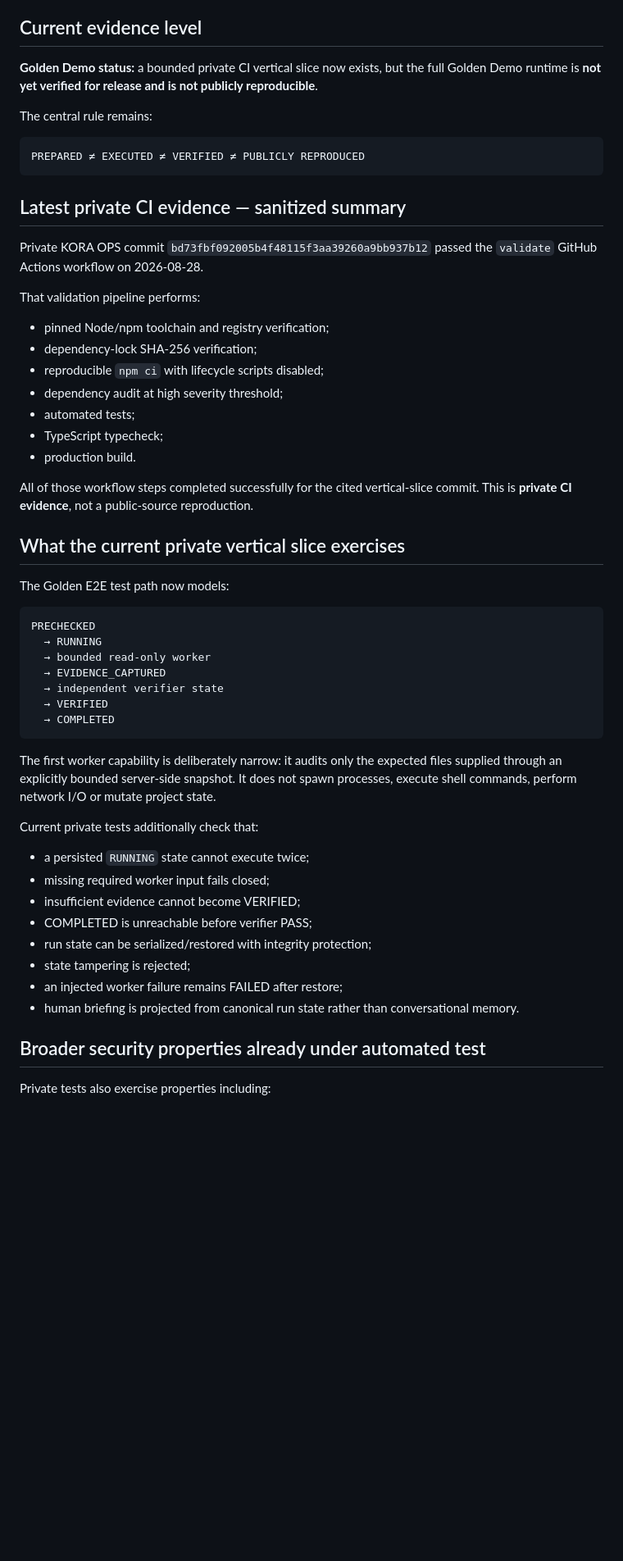
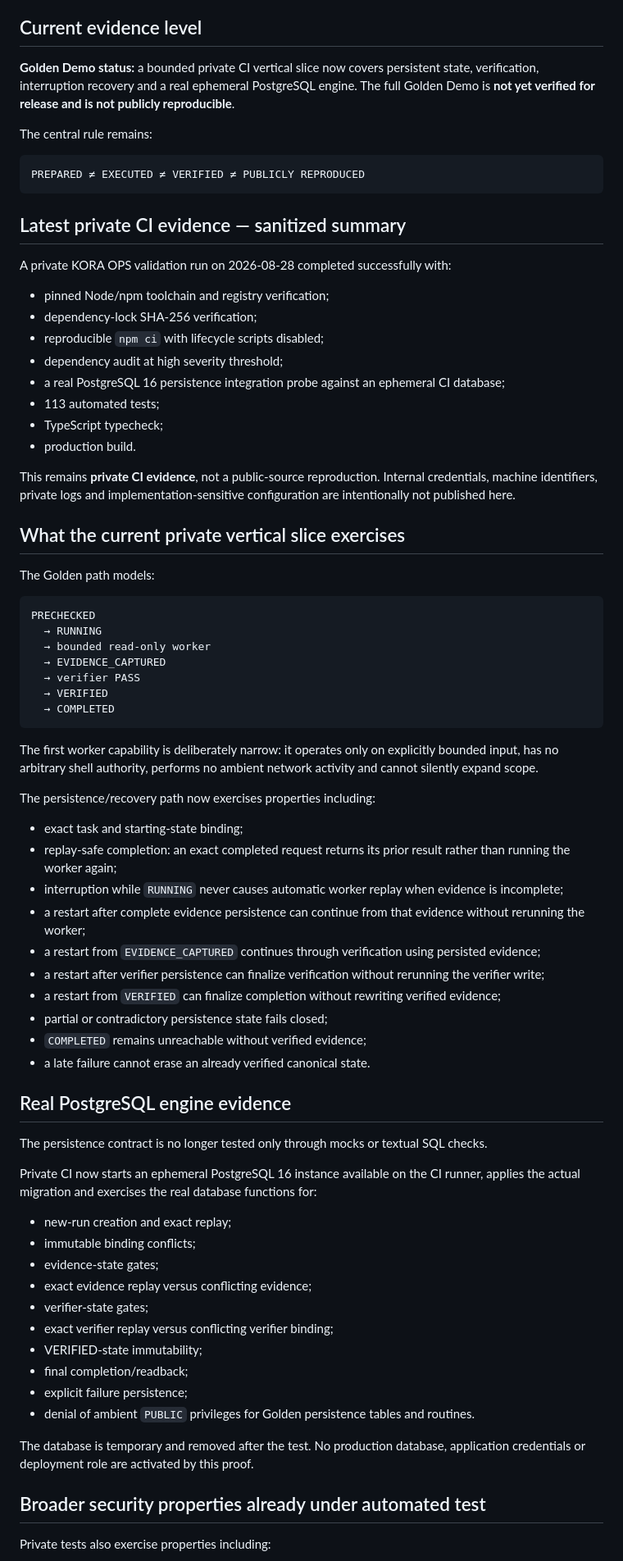
Before and after one commit to vcheeko/vcheeko, a Markdown page: KORA_ENGINEERING_EVIDENCE.md, the part around one of its changes. Shown at 82% size. Rendered like a GitHub page; blank space fills up the shorter version.

````diff
--- a/KORA_ENGINEERING_EVIDENCE.md
+++ b/KORA_ENGINEERING_EVIDENCE.md
@@ -7,7 +7,7 @@ This page separates **what is currently evidenced in private engineering** from
 
 ## Current evidence level
 
-**Golden Demo status:** a bounded private CI vertical slice now exists, but the full Golden Demo runtime is **not yet verified for release and is not publicly reproducible**.
+**Golden Demo status:** a bounded private CI vertical slice now covers persistent state, verification, interruption recovery and a real ephemeral PostgreSQL engine. The full Golden Demo is **not yet verified for release and is not publicly reproducible**.
 
 The central rule remains:
 
@@ -17,46 +17,66 @@ PREPARED ≠ EXECUTED ≠ VERIFIED ≠ PUBLICLY REPRODUCED
 
 ## Latest private CI evidence — sanitized summary
 
-Private KORA OPS commit `bd73fbf092005b4f48115f3aa39260a9bb937b12` passed the `validate` GitHub Actions workflow on 2026-08-28.
-
-That validation pipeline performs:
+A private KORA OPS validation run on 2026-08-28 completed successfully with:
 
 - pinned Node/npm toolchain and registry verification;
 - dependency-lock SHA-256 verification;
 - reproducible `npm ci` with lifecycle scripts disabled;
 - dependency audit at high severity threshold;
-- automated tests;
+- a real PostgreSQL 16 persistence integration probe against an ephemeral CI database;
+- 113 automated tests;
 - TypeScript typecheck;
 - production build.
 
-All of those workflow steps completed successfully for the cited vertical-slice commit. This is **private CI evidence**, not a public-source reproduction.
+This remains **private CI evidence**, not a public-source reproduction. Internal credentials, machine identifiers, private logs and implementation-sensitive configuration are intentionally not published here.
 
 ## What the current private vertical slice exercises
 
-The Golden E2E test path now models:
+The Golden path models:
 
 ```text
 PRECHECKED
   → RUNNING
   → bounded read-only worker
   → EVIDENCE_CAPTURED
-  → independent verifier state
+  → verifier PASS
   → VERIFIED
   → COMPLETED
 ```
 
-The first worker capability is deliberately narrow: it audits only the expected files supplied through an explicitly bounded server-side snapshot. It does not spawn processes, execute shell commands, perform network I/O or mutate project state.
+The first worker capability is deliberately narrow: it operates only on explicitly bounded input, has no arbitrary shell authority, performs no ambient network activity and cannot silently expand scope.
 
-Current private tests additionally check that:
+The persistence/recovery path now exercises properties including:
 
-- a persisted `RUNNING` state cannot execute twice;
-- missing required worker input fails closed;
-- insufficient evidence cannot become VERIFIED;
-- COMPLETED is unreachable before verifier PASS;
-- run state can be serialized/restored with integrity protection;
-- state tampering is rejected;
-- an injected worker failure remains FAILED after restore;
-- human briefing is projected from canonical run state rather than conversational memory.
+- exact task and starting-state binding;
+- replay-safe completion: an exact completed request returns its prior result rather than running the worker again;
+- interruption while `RUNNING` never causes automatic worker replay when evidence is incomplete;
+- a restart after complete evidence persistence can continue from that evidence without rerunning the worker;
+- a restart from `EVIDENCE_CAPTURED` continues through verification using persisted evidence;
+- a restart after verifier persistence can finalize verification without rerunning the verifier write;
+- a restart from `VERIFIED` can finalize completion without rewriting verified evidence;
+- partial or contradictory persistence state fails closed;
+- `COMPLETED` remains unreachable without verified evidence;
+- a late failure cannot erase an already verified canonical state.
+
+## Real PostgreSQL engine evidence
+
+The persistence contract is no longer tested only through mocks or textual SQL checks.
+
+Private CI now starts an ephemeral PostgreSQL 16 instance available on the CI runner, applies the actual migration and exercises the real database functions for:
+
+- new-run creation and exact replay;
+- immutable binding conflicts;
+- evidence-state gates;
+- exact evidence replay versus conflicting evidence;
+- verifier-state gates;
+- exact verifier replay versus conflicting verifier binding;
+- VERIFIED-state immutability;
+- final completion/readback;
+- explicit failure persistence;
+- denial of ambient `PUBLIC` privileges for Golden persistence tables and routines.
+
+The database is temporary and removed after the test. No production database, application credentials or deployment role are activated by this proof.
 
 ## Broader security properties already under automated test
 
````
Also changed, not shown: other parts of KORA_ENGINEERING_EVIDENCE.md (+12 -12 lines), KORA_GOLDEN_DEMO_SCORECARD.md (+26 -19 lines).
